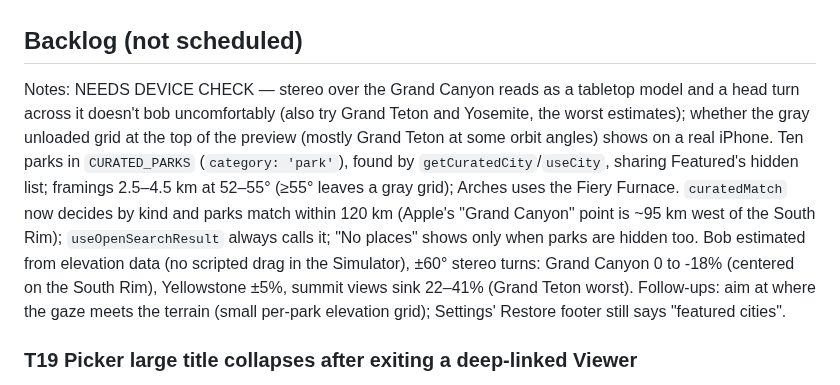
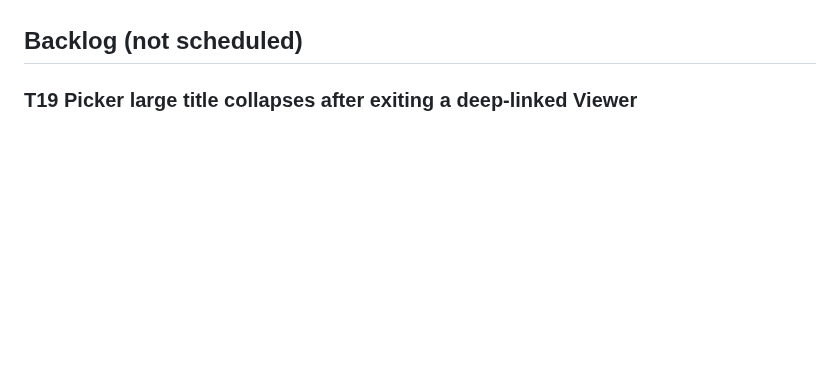
Before and after one commit to thefreymaster/diorama, a Markdown page: TASKS.md, the part around one of its changes. GitHub-like rendering; blank space fills up the shorter version.

Commit message:
Tasks: T42 adopt UIScene life cycle for iOS 27; move T41 notes out of Backlog
Co-Authored-By: Claude Opus 5.5 <noreply@anthropic.com>

```diff
--- a/TASKS.md
+++ b/TASKS.md
@@ -329,6 +337,5 @@ Acceptance: Jest: ids unique across cities and parks, coordinates in range, ever
 
 ## Backlog (not scheduled)
-Notes: NEEDS DEVICE CHECK — stereo over the Grand Canyon reads as a tabletop model and a head turn across it doesn't bob uncomfortably (also try Grand Teton and Yosemite, the worst estimates); whether the gray unloaded grid at the top of the preview (mostly Grand Teton at some orbit angles) shows on a real iPhone. Ten parks in `CURATED_PARKS` (`category: 'park'`), found by `getCuratedCity`/`useCity`, sharing Featured's hidden list; framings 2.5–4.5 km at 52–55° (≥55° leaves a gray grid); Arches uses the Fiery Furnace. `curatedMatch` now decides by kind and parks match within 120 km (Apple's "Grand Canyon" point is ~95 km west of the South Rim); `useOpenSearchResult` always calls it; "No places" shows only when parks are hidden too. Bob estimated from elevation data (no scripted drag in the Simulator), ±60° stereo turns: Grand Canyon 0 to -18% (centered on the South Rim), Yellowstone ±5%, summit views sink 22–41% (Grand Teton worst). Follow-ups: aim at where the gaze meets the terrain (small per-park elevation grid); Settings' Restore footer still says "featured cities".
 
 ### T19 Picker large title collapses after exiting a deep-linked Viewer
 Status: todo
```
Also changed, not shown: other parts of TASKS.md (+8 -0 lines).
